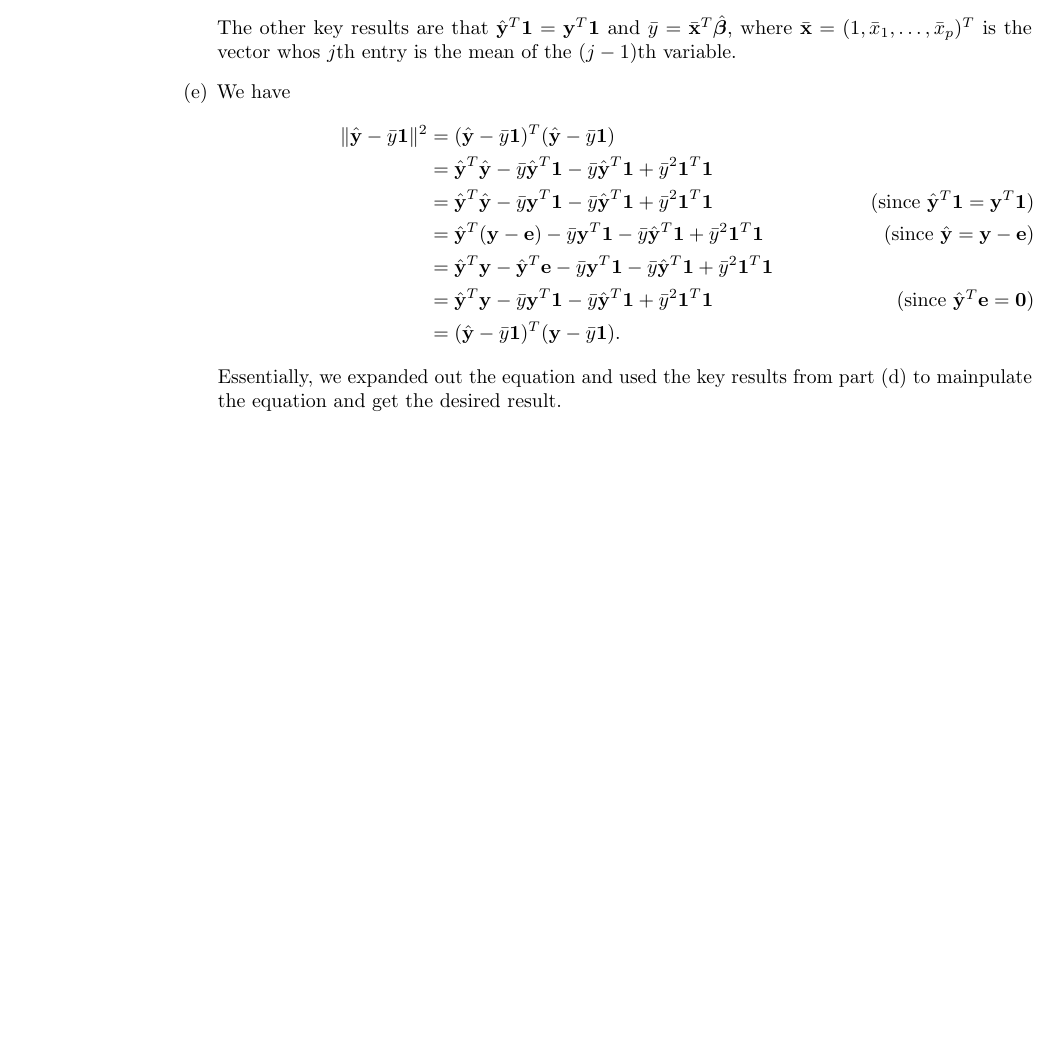
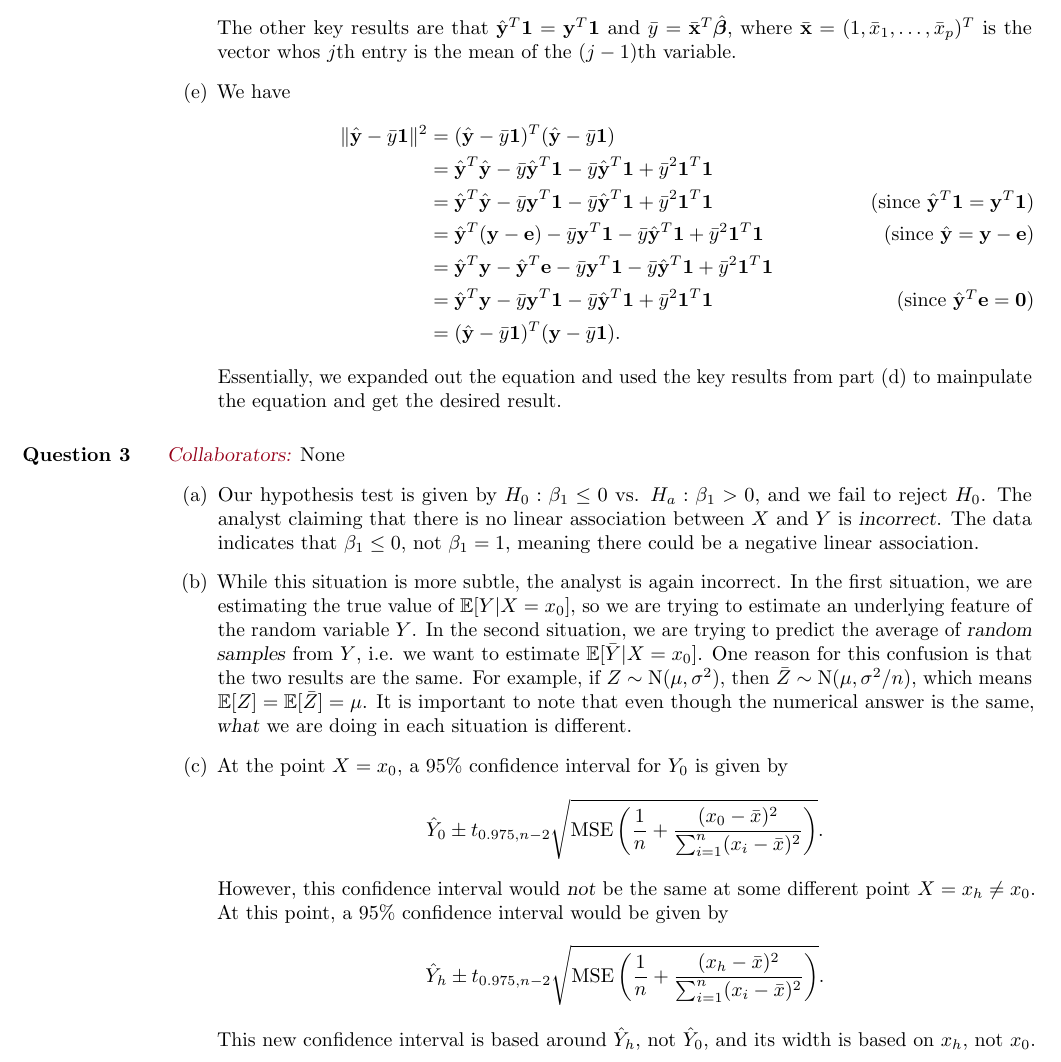
Before and after one commit to akenny430/stat-gr5205, a LaTeX document (hwk/hwk02/hwk02-ans.tex): part of page 3 of 3, cut so that both start at the same text, the shorter picture padded with empty space. Compiled offline with pdfLaTeX.

Commit message:
finished q3

```diff
--- a/hwk/hwk02/hwk02-ans.tex
+++ b/hwk/hwk02/hwk02-ans.tex
@@ -30,6 +30,7 @@
 
 \definecolor{colabcol}{HTML}{960018}
 \newcommand{\mycolab}[1]{\textcolor{colabcol}{\textsl{Collaborators:}} #1\\}
+\newcommand{\mycolaba}[1]{\textcolor{colabcol}{\textsl{Collaborators:}} #1}
 
 %' ============================================================================================================================================================
 %' ============================================================================================================================================================
@@ -214,4 +215,31 @@ The MSE is then given by \(Q = \| \mathbf{y} - \mathbf{X}\bm{\beta} \|^2\).
     Essentially, we expanded out the equation and used the key results from part (d) to mainpulate the equation and get the desired result.
 \end{itemize}
 
+%' ============================================================================================================================================================
+\section{Question 3} \noindent
+\mycolaba{None}
+\begin{itemize}
+    \item[(a)] Our hypothesis test is given by \(H_0:\beta_1 \le 0\) vs. \(H_a:\beta_1 > 0\), and we fail to reject \(H_0\). The analyst claiming that
+    there is no linear association between \(X\) and \(Y\) is \textsl{incorrect}. The data indicates that \(\beta_1 \le 0\), not \(\beta_1 = 1\), meaning
+    there could be a negative linear association.
+    \item[(b)] While this situation is more subtle, the analyst is again incorrect. In the first situation, we are estimating the true value of
+    \(\mathbb{E}[Y|X=x_0]\), so we are trying to estimate an underlying feature of the random variable \(Y\). In the second situation, we are trying
+    to predict the average of \textsl{random samples} from \(Y\), i.e. we want to estimate \(\mathbb{E}[\bar{Y}|X=x_0]\). One reason for this confusion is that
+    the two results are the same. For example, if \(Z \sim \mathrm{N}(\mu, \sigma^2)\), then \(\bar{Z}\sim\mathrm{N}(\mu,\sigma^2/n)\), which means
+    \(\mathbb{E}[Z] = \mathbb{E}[\bar{Z}] = \mu\). It is important to note that even though the numerical answer is the same, \textsl{what} we are doing in
+    each situation is different.
+    \item[(c)] At the point \(X = x_0\), a \(95\%{}\) confidence interval for \(Y_0\) is given by
+    \begin{align*}
+        \hat{Y}_0 \pm t_{0.975,n-2} \sqrt{\mathrm{MSE} \left( \frac{1}{n} + \frac{(x_0 - \bar{x})^2}{\sum_{i=1}^n(x_i - \bar{x})^2} \right)}.
+    \end{align*}
+    However, this confidence interval would \textsl{not} be the same at some different point \(X = x_h \neq x_0\). At this point, a \(95\%{}\)
+    confidence interval would be given by
+    \begin{align*}
+        \hat{Y}_h \pm t_{0.975,n-2} \sqrt{\mathrm{MSE} \left( \frac{1}{n} + \frac{(x_h - \bar{x})^2}{\sum_{i=1}^n(x_i - \bar{x})^2} \right)}.
+    \end{align*}
+    This new confidence interval is based around \(\hat{Y}_h\), not \(\hat{Y}_0\), and its width is based on \(x_h\), not \(x_0\).
+\end{itemize}
+
+
+
 \end{document}
```
Also changed, not shown: hwk/hwk02/hwk02-ans.pdf.
